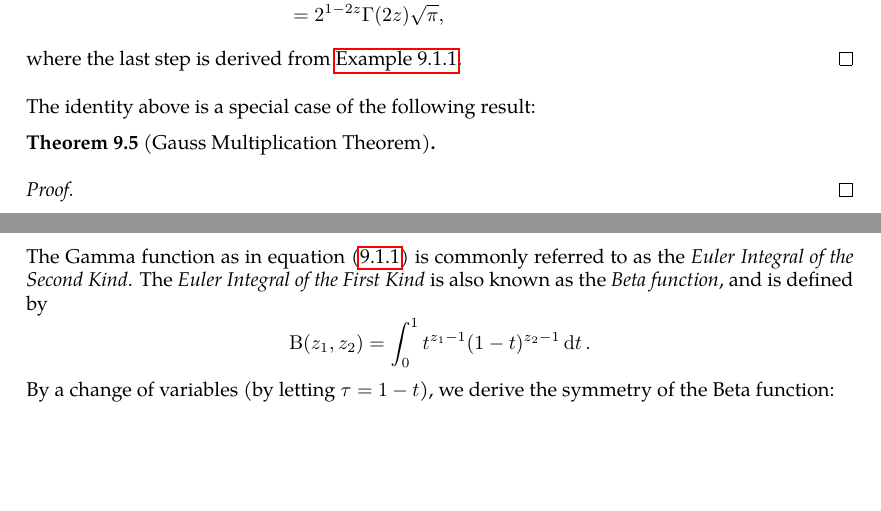
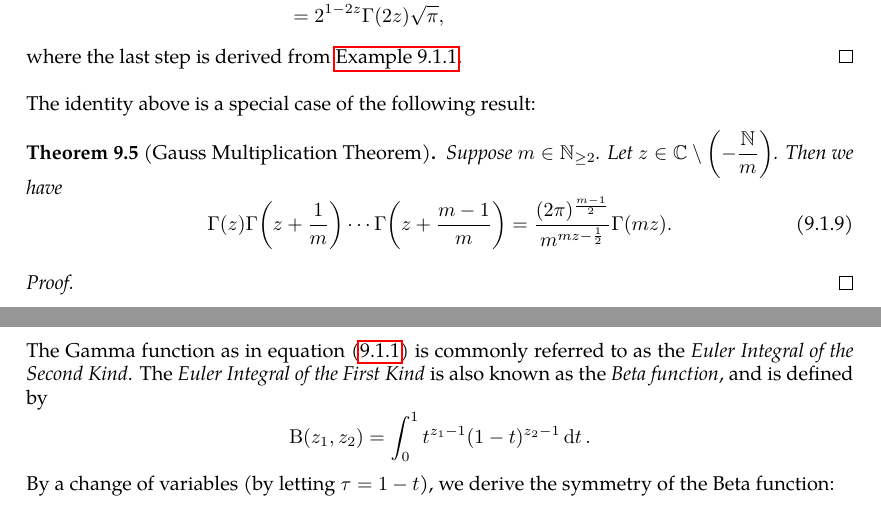
Before and after one commit to slipperking/complex-analysis-latex, a LaTeX document (main.tex): two parts of pages 124 and 125 of 126, joined at a grey line, cut so that both start at the same text, the shorter picture padded with empty space. Compiled offline with pdfLaTeX.

Commit message:
overleaf_to_git (Fri Jul 25 01:11:07 2025 -0700): update main.tex from r18399 to r18401

```diff
--- a/main.tex
+++ b/main.tex
@@ -3128,7 +3128,10 @@ We have two famous identities on the \(\Gamma\) function:
 \end{proof}
 The identity above is a special case of the following result:
 \begin{theorem}[Gauss Multiplication Theorem]
-
+    Suppose \(m\in\mathbb{N}_{\geq 2}\). Let \(z\in\mathbb{C}\setminus\qty(-\frac{\mathbb{N}}{m})\). Then we have
+    \begin{equation}
+        \Gamma(z)\Gamma\qty(z+\frac{1}{m})\cdots\Gamma\qty(z+\frac{m-1}{m})=\frac{(2\pi)^{\frac{m-1}{2}}}{m^{mz-\frac{1}{2}}}\Gamma(mz).\label{eq:gammafunction_gaussmultiplication}
+    \end{equation}
 \end{theorem}
 \begin{proof}
 
```
